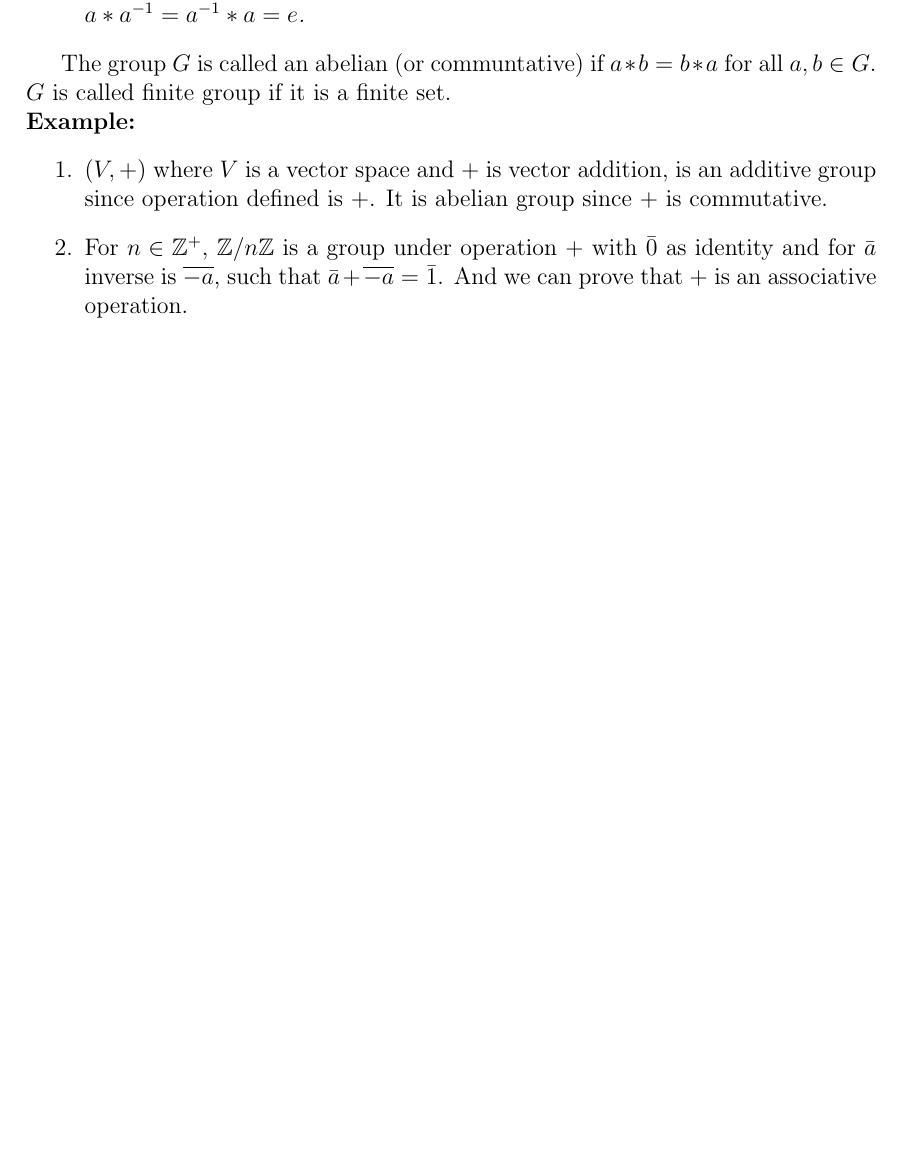
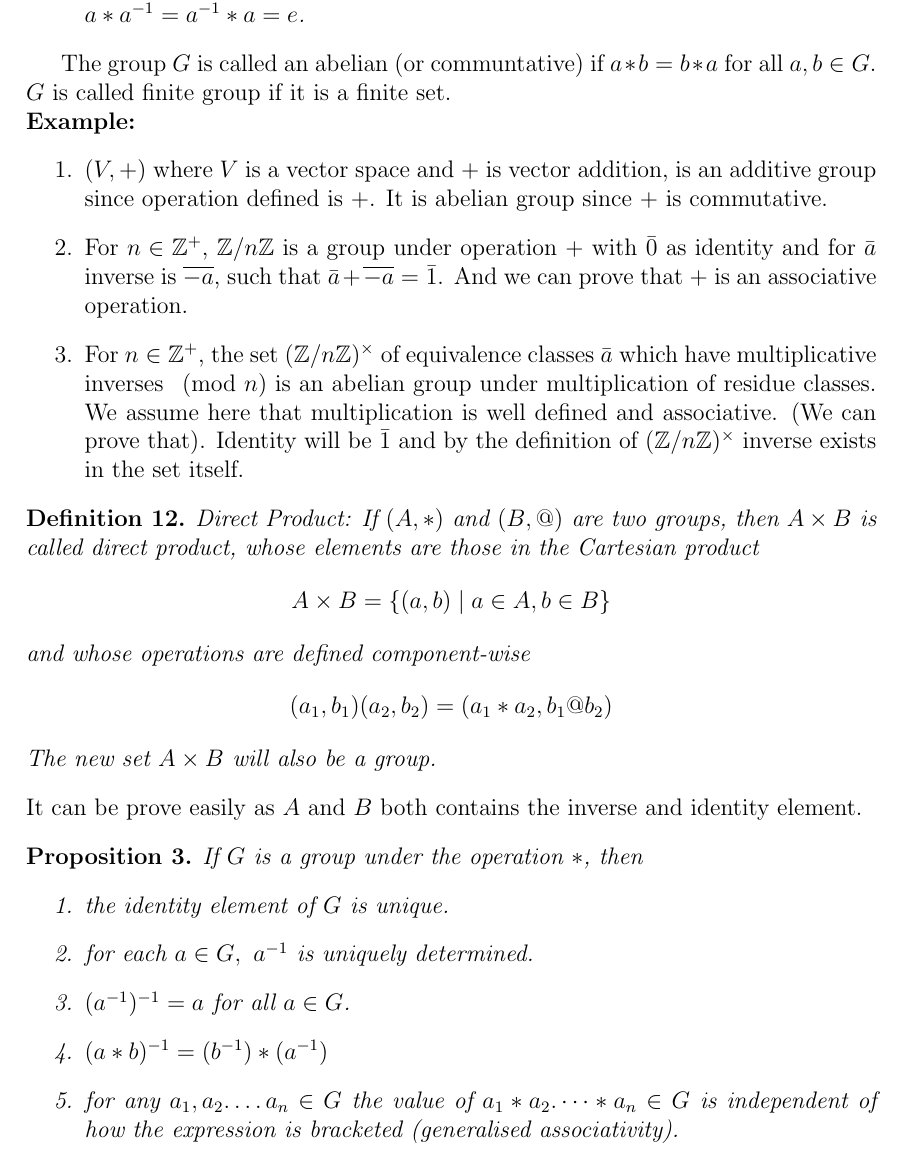
Before and after one commit to Devansh1106/sem5, a LaTeX document (grps_n_rings/notes.tex): part of page 8 of 8, cut so that both start at the same text, the shorter picture padded with empty space. Compiled offline with pdfLaTeX.

Commit message:
Groups notes modified

```diff
--- a/grps_n_rings/notes.tex
+++ b/grps_n_rings/notes.tex
@@ -219,6 +219,25 @@ $G$ is called finite group if it is a finite set.\\
 \begin{enumerate}
     \item $(V, +)$ where $V$ is a vector space and $+$ is vector addition, is an additive group since operation defined is $+$. It is abelian group since $+$ is commutative.
     \item For $n \in \mathbb{Z}^+$, $\mathbb{Z}/n\mathbb{Z}$ is a group under operation $+$ with $\bar{0}$ as identity and for $\bar{a}$ inverse is $\overline{-a}$, such that $\bar{a} + \overline{-a} = \bar{1}$. And we can prove that $+$ is an associative operation.
+    \item For $n \in \mathbb{Z}^+$, the set $(\mathbb{Z}/n\mathbb{Z})^{\times}$ of equivalence classes $\bar{a}$ which have multiplicative inverses $\pmod n$ is an abelian group under multiplication of residue classes. We assume here that multiplication is well defined and associative. (We can prove that). Identity will be $\bar{1}$ and by the definition of $(\mathbb{Z}/n\mathbb{Z})^{\times}$ inverse exists in the set itself.
 \end{enumerate}
+\begin{defn}
+    Direct Product: If $(A, *)$ and $(B, @)$ are two groups, then $A \times B$ is called direct product, whose elements are those in the Cartesian product
+    $$ A \times B = \{(a,b) \mid a \in A, b \in B\}$$
+    and whose operations are defined component-wise
+    $$ (a_1, b_1)(a_2, b_2) =(a_1 * a_2, b_1 @ b_2)$$ The new set $A \times B$ will also be a group.
+\end{defn}
+It can be prove easily as $A$ and $B$ both contains the inverse and identity element.
+\begin{prop}
+    If $G$ is a group under the operation $*$, then
+    \begin{enumerate}
+        \item the identity element of $G$ is unique.
+        \item for each $a \in G,~ a^{-1}$ is uniquely determined.
+        \item $(a^{-1})^{-1} = a$ for all $a \in G$.
+        \item $(a*b)^{-1} = (b^{-1})*(a^{-1})$
+        \item for any $a_1, a_2. \dots a_n \in G$ the value of $a_1 * a_2. \dots *a_n \in G$ is independent of how the expression is bracketed (generalised associativity).
+    \end{enumerate}
+\end{prop}
+
 
 \end{document}
```
